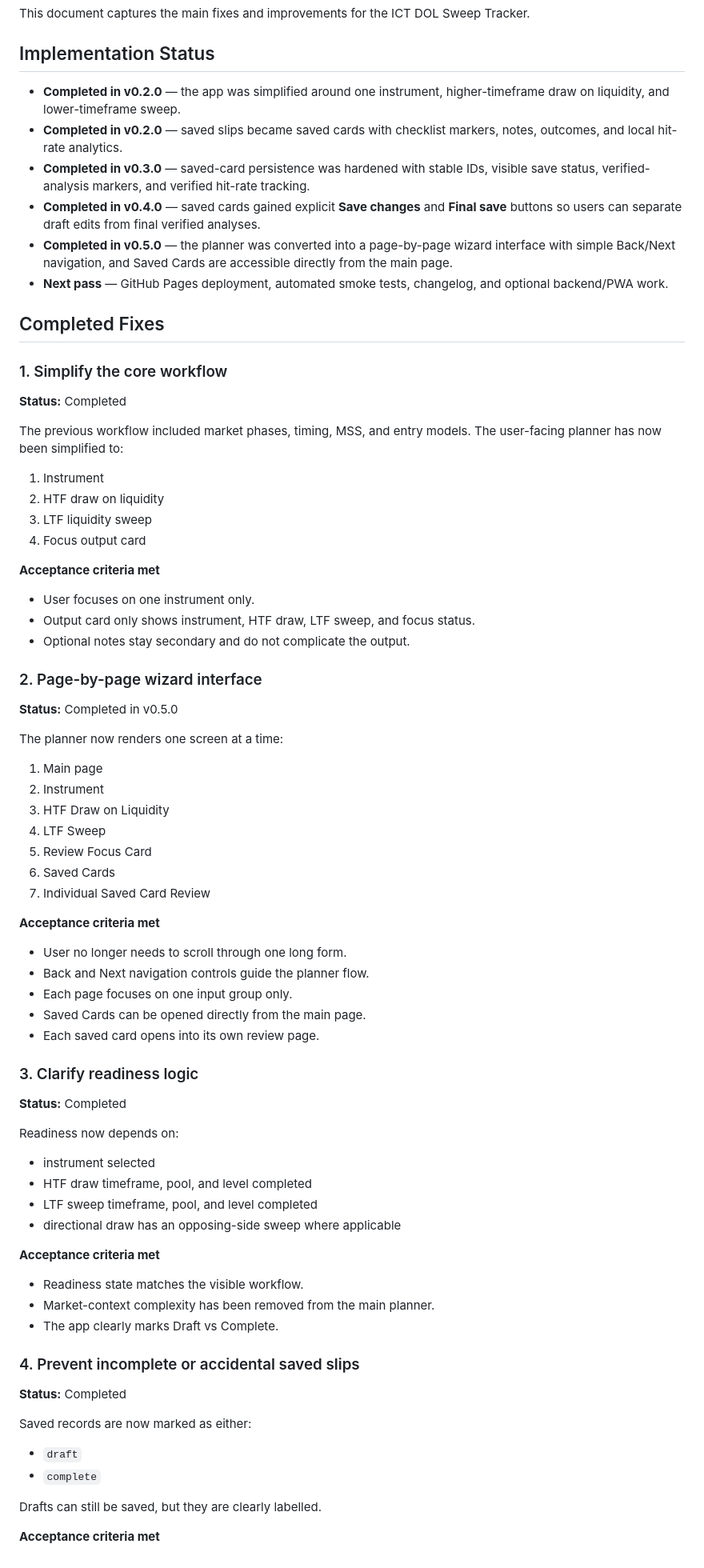
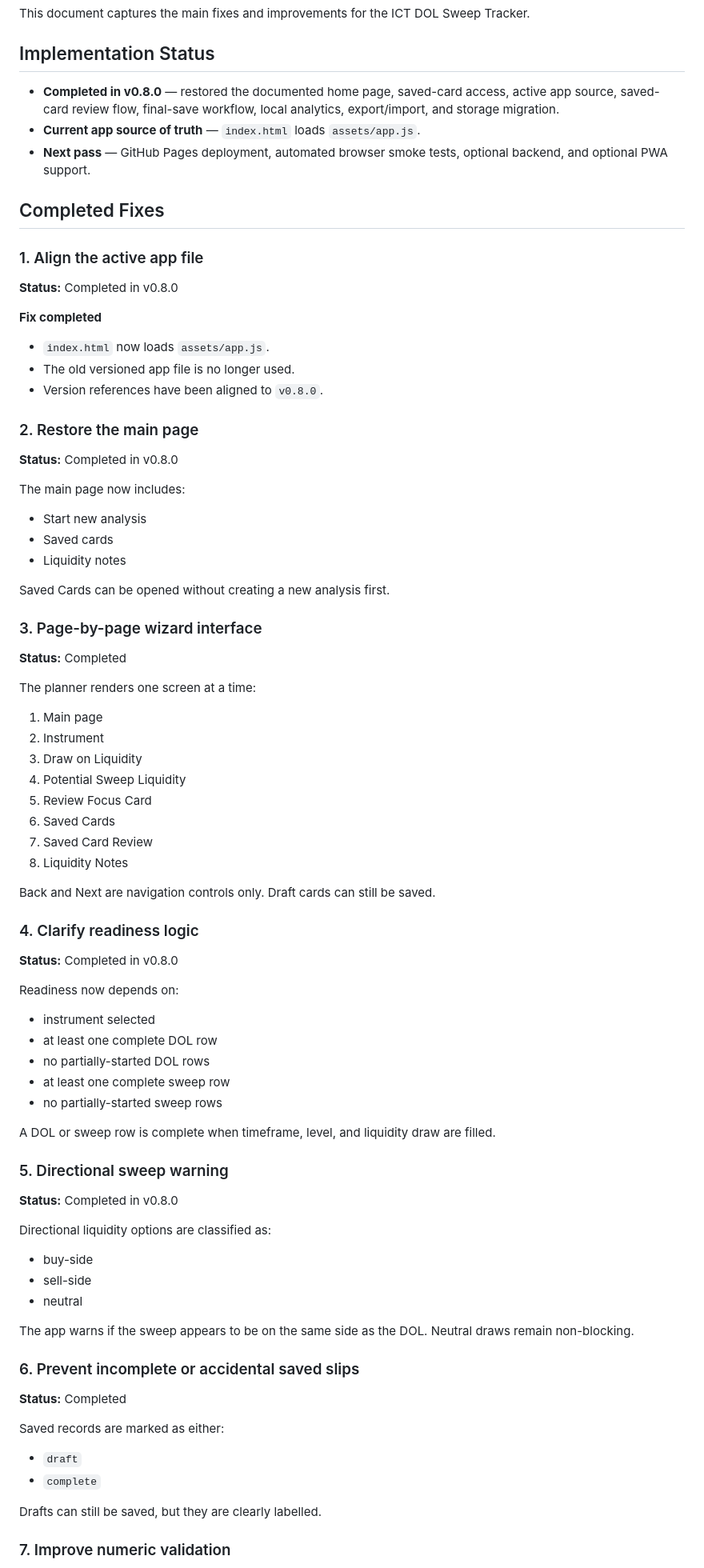
Before and after one commit to JGDev1215/ICT, a Markdown page: ISSUE_FIX_PLAN.md, the part around one of its changes. Shown at 80% size. Rendered like a GitHub page.

Commit message:
docs: update issue fix plan for v0.8.0

```diff
--- a/ISSUE_FIX_PLAN.md
+++ b/ISSUE_FIX_PLAN.md
@@ -4,81 +4,87 @@ This document captures the main fixes and improvements for the ICT DOL Sweep Tra
 
 ## Implementation Status
 
-- **Completed in v0.2.0** — the app was simplified around one instrument, higher-timeframe draw on liquidity, and lower-timeframe sweep.
-- **Completed in v0.2.0** — saved slips became saved cards with checklist markers, notes, outcomes, and local hit-rate analytics.
-- **Completed in v0.3.0** — saved-card persistence was hardened with stable IDs, visible save status, verified-analysis markers, and verified hit-rate tracking.
-- **Completed in v0.4.0** — saved cards gained explicit **Save changes** and **Final save** buttons so users can separate draft edits from final verified analyses.
-- **Completed in v0.5.0** — the planner was converted into a page-by-page wizard interface with simple Back/Next navigation, and Saved Cards are accessible directly from the main page.
-- **Next pass** — GitHub Pages deployment, automated smoke tests, changelog, and optional backend/PWA work.
+- **Completed in v0.8.0** — restored the documented home page, saved-card access, active app source, saved-card review flow, final-save workflow, local analytics, export/import, and storage migration.
+- **Current app source of truth** — `index.html` loads `assets/app.js`.
+- **Next pass** — GitHub Pages deployment, automated browser smoke tests, optional backend, and optional PWA support.
 
 ## Completed Fixes
 
-### 1. Simplify the core workflow
+### 1. Align the active app file
+
+**Status:** Completed in v0.8.0
+
+**Fix completed**
+
+- `index.html` now loads `assets/app.js`.
+- The old versioned app file is no longer used.
+- Version references have been aligned to `v0.8.0`.
+
+### 2. Restore the main page
+
+**Status:** Completed in v0.8.0
+
+The main page now includes:
+
+- Start new analysis
+- Saved cards
+- Liquidity notes
+
+Saved Cards can be opened without creating a new analysis first.
+
+### 3. Page-by-page wizard interface
 
 **Status:** Completed
 
-The previous workflow included market phases, timing, MSS, and entry models. The user-facing planner has now been simplified to:
-
-1. Instrument
-2. HTF draw on liquidity
-3. LTF liquidity sweep
-4. Focus output card
-
-**Acceptance criteria met**
-
-- User focuses on one instrument only.
-- Output card only shows instrument, HTF draw, LTF sweep, and focus status.
-- Optional notes stay secondary and do not complicate the output.
-
-### 2. Page-by-page wizard interface
-
-**Status:** Completed in v0.5.0
-
-The planner now renders one screen at a time:
+The planner renders one screen at a time:
 
 1. Main page
 2. Instrument
-3. HTF Draw on Liquidity
-4. LTF Sweep
+3. Draw on Liquidity
+4. Potential Sweep Liquidity
 5. Review Focus Card
 6. Saved Cards
-7. Individual Saved Card Review
+7. Saved Card Review
+8. Liquidity Notes
 
-**Acceptance criteria met**
+Back and Next are navigation controls only. Draft cards can still be saved.
 
-- User no longer needs to scroll through one long form.
-- Back and Next navigation controls guide the planner flow.
-- Each page focuses on one input group only.
-- Saved Cards can be opened directly from the main page.
-- Each saved card opens into its own review page.
+### 4. Clarify readiness logic
 
-### 3. Clarify readiness logic
-
-**Status:** Completed
+**Status:** Completed in v0.8.0
 
 Readiness now depends on:
 
 - instrument selected
-- HTF draw timeframe, pool, and level completed
-- LTF sweep timeframe, pool, and level completed
-- directional draw has an opposing-side sweep where applicable
+- at least one complete DOL row
+- no partially-started DOL rows
+- at least one complete sweep row
+- no partially-started sweep rows
 
-**Acceptance criteria met**
+A DOL or sweep row is complete when timeframe, level, and liquidity draw are filled.
 
-- Readiness state matches the visible workflow.
-- Market-context complexity has been removed from the main planner.
-- The app clearly marks Draft vs Complete.
+### 5. Directional sweep warning
 
-### 4. Prevent incomplete or accidental saved slips
+**Status:** Completed in v0.8.0
+
+Directional liquidity options are classified as:
+
+- buy-side
+- sell-side
+- neutral
+
+The app warns if the sweep appears to be on the same side as the DOL. Neutral draws remain non-blocking.
+
+### 6. Prevent incomplete or accidental saved slips
 
 **Status:** Completed
 
-Saved records are now marked as either:
+Saved records are marked as either:
 
 - `draft`
 - `complete`
 
 Drafts can still be saved, but they are clearly labelled.
 
-**Acceptance criteria met**
+### 7. Improve numeric validation
 
```
Also changed, not shown: other parts of ISSUE_FIX_PLAN.md (+86 -125 lines).
